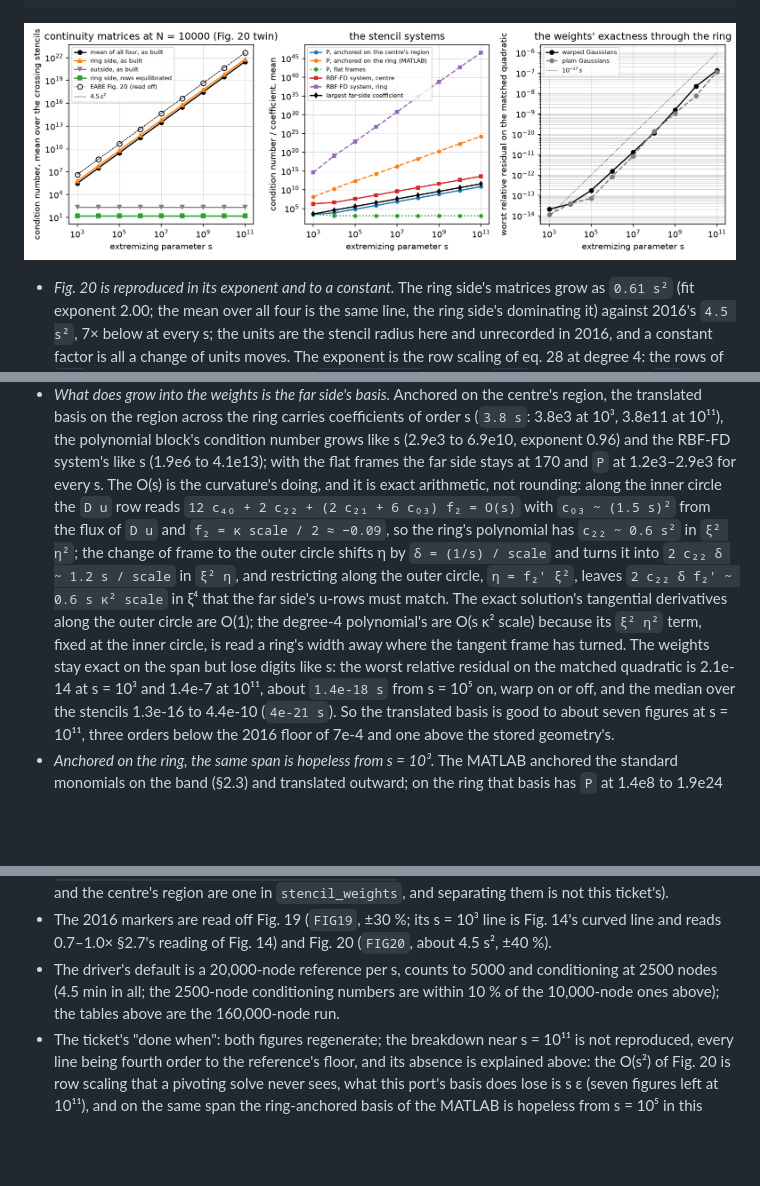
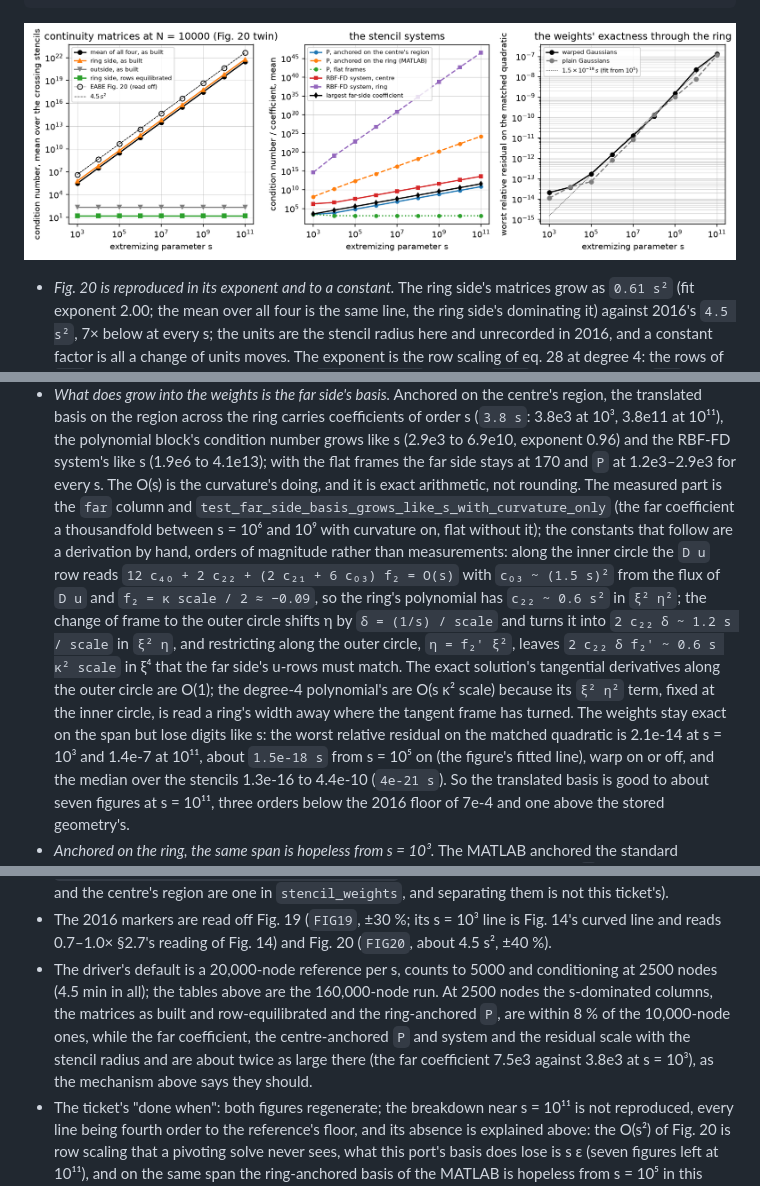
Before and after one commit to bradleypmartin/rbf-elliptic-parabolic-interfaces-2026, a Markdown page: docs/port-notes.md, 3 parts joined by grey strips. Rendered like a GitHub page; pictures changed too: docs/figures/heat2d_extremes_conditioning.png; blank space fills up the shorter version.

```diff
--- a/docs/port-notes.md
+++ b/docs/port-notes.md
@@ -1804,7 +1804,12 @@ median residual over the stencils (warp on / off): 1e3: 1.3e-16 / 1.5e-16; 1e4:
   exponent 0.96) and the RBF-FD system's like s (1.9e6 to 4.1e13); with the
   flat frames the far side stays at 170 and `P` at 1.2e3–2.9e3 for every s.
   The O(s) is the curvature's doing, and it is exact arithmetic, not
-  rounding: along the inner circle the `D u` row reads
+  rounding. The measured part is the `far` column and
+  `test_far_side_basis_grows_like_s_with_curvature_only` (the far
+  coefficient a thousandfold between s = 10⁶ and 10⁹ with curvature on,
+  flat without it); the constants that follow are a derivation by hand,
+  orders of magnitude rather than measurements: along the inner circle the
+  `D u` row reads
   `12 c₄₀ + 2 c₂₂ + (2 c₂₁ + 6 c₀₃) f₂ = O(s)` with `c₀₃ ~ (1.5 s)²` from
   the flux of `D u` and `f₂ = κ scale / 2 ≈ −0.09`, so the ring's
   polynomial has `c₂₂ ~ 0.6 s²` in `ξ² η²`; the change of frame to the
@@ -1817,7 +1822,8 @@ median residual over the stencils (warp on / off): 1e3: 1.3e-16 / 1.5e-16; 1e4:
   is read a ring's width away where the tangent frame has turned. The
   weights stay exact on the span but lose digits like s: the worst
   relative residual on the matched quadratic is 2.1e-14 at s = 10³ and
-  1.4e-7 at 10¹¹, about `1.4e-18 s` from s = 10⁵ on, warp on or off, and
+  1.4e-7 at 10¹¹, about `1.5e-18 s` from s = 10⁵ on (the figure's fitted
+  line), warp on or off, and
   the median over the stencils 1.3e-16 to 4.4e-10 (`4e-21 s`). So the
   translated basis is good to about seven figures at s = 10¹¹, three
   orders below the 2016 floor of 7e-4 and one above the stored geometry's.
@@ -2071,9 +2078,13 @@ of the ring; RMS / largest error, aware then blind):
   is Fig. 14's curved line and reads 0.7–1.0× §2.7's reading of Fig. 14)
   and Fig. 20 (`FIG20`, about 4.5 s², ±40 %).
 - The driver's default is a 20,000-node reference per s, counts to 5000
-  and conditioning at 2500 nodes (4.5 min in all; the 2500-node
-  conditioning numbers are within 10 % of the 10,000-node ones above); the
-  tables above are the 160,000-node run.
+  and conditioning at 2500 nodes (4.5 min in all); the tables above are the
+  160,000-node run. At 2500 nodes the s-dominated columns, the matrices as
+  built and row-equilibrated and the ring-anchored `P`, are within 8 % of
+  the 10,000-node ones, while the far coefficient, the centre-anchored `P`
+  and system and the residual scale with the stencil radius and are about
+  twice as large there (the far coefficient 7.5e3 against 3.8e3 at
+  s = 10³), as the mechanism above says they should.
 - The ticket's "done when": both figures regenerate; the breakdown near
   s = 10¹¹ is not reproduced, every line being fourth order to the
   reference's floor, and its absence is explained above: the O(s²) of
```
Also changed, not shown: other parts of docs/port-notes.md (+2 -1 lines), 5 other files.
